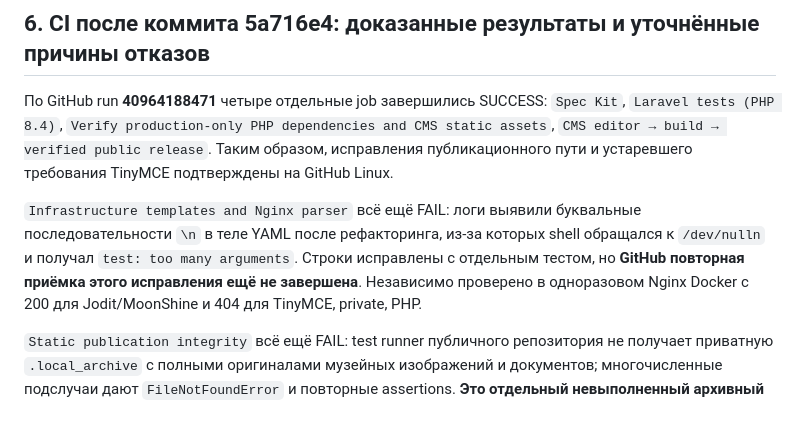
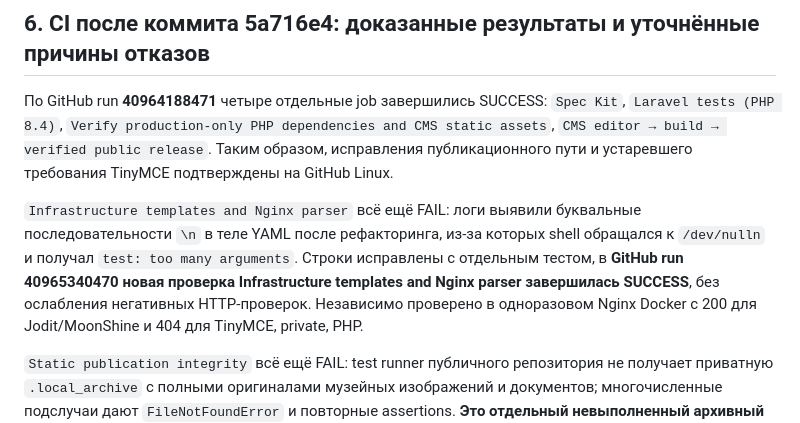
Before and after one commit to arvectum2/musbread, a Markdown page: docs/qa/SIGNED_CONTRACT_REFACTOR_AUDIT_20261030.md, the part around the change. Rendered like a GitHub page.

Commit message:
docs(musbread): record successful Linux Nginx CI retest

```diff
--- a/docs/qa/SIGNED_CONTRACT_REFACTOR_AUDIT_20261030.md
+++ b/docs/qa/SIGNED_CONTRACT_REFACTOR_AUDIT_20261030.md
@@ -56,7 +56,7 @@
 
 `Infrastructure templates and Nginx parser` всё ещё FAIL: логи выявили буквальные последовательности `\n` в теле YAML после рефакторинга,
 из-за которых shell обращался к `/dev/nulln` и получал `test: too many arguments`. Строки исправлены с отдельным тестом,
-но **GitHub повторная приёмка этого исправления ещё не завершена**.
+в **GitHub run 40965340470 новая проверка Infrastructure templates and Nginx parser завершилась SUCCESS**, без ослабления негативных HTTP-проверок.
 Независимо проверено в одноразовом Nginx Docker с 200 для Jodit/MoonShine и 404 для TinyMCE, private, PHP.
 
 `Static publication integrity` всё ещё FAIL: test runner публичного репозитория не получает приватную `.local_archive`
```
